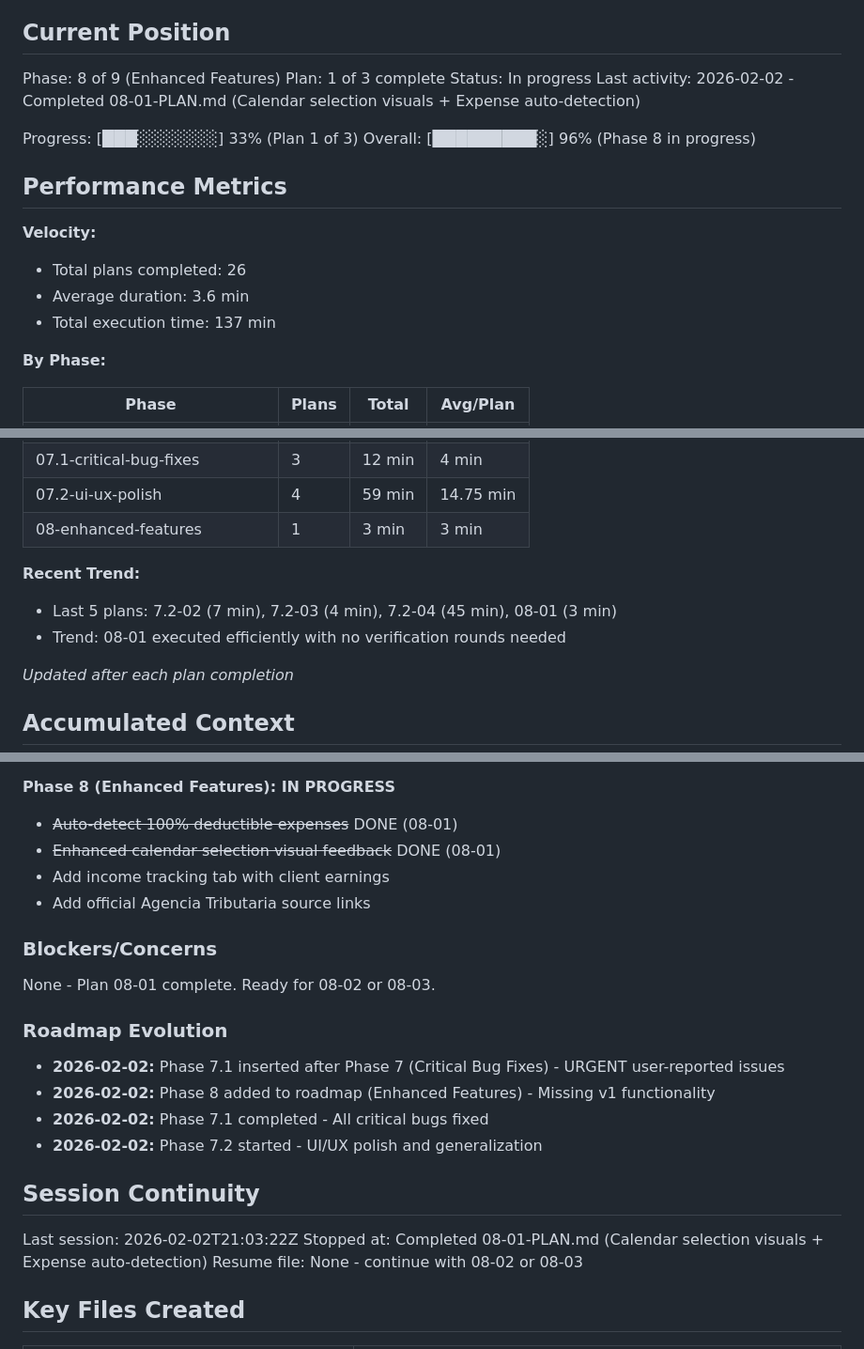
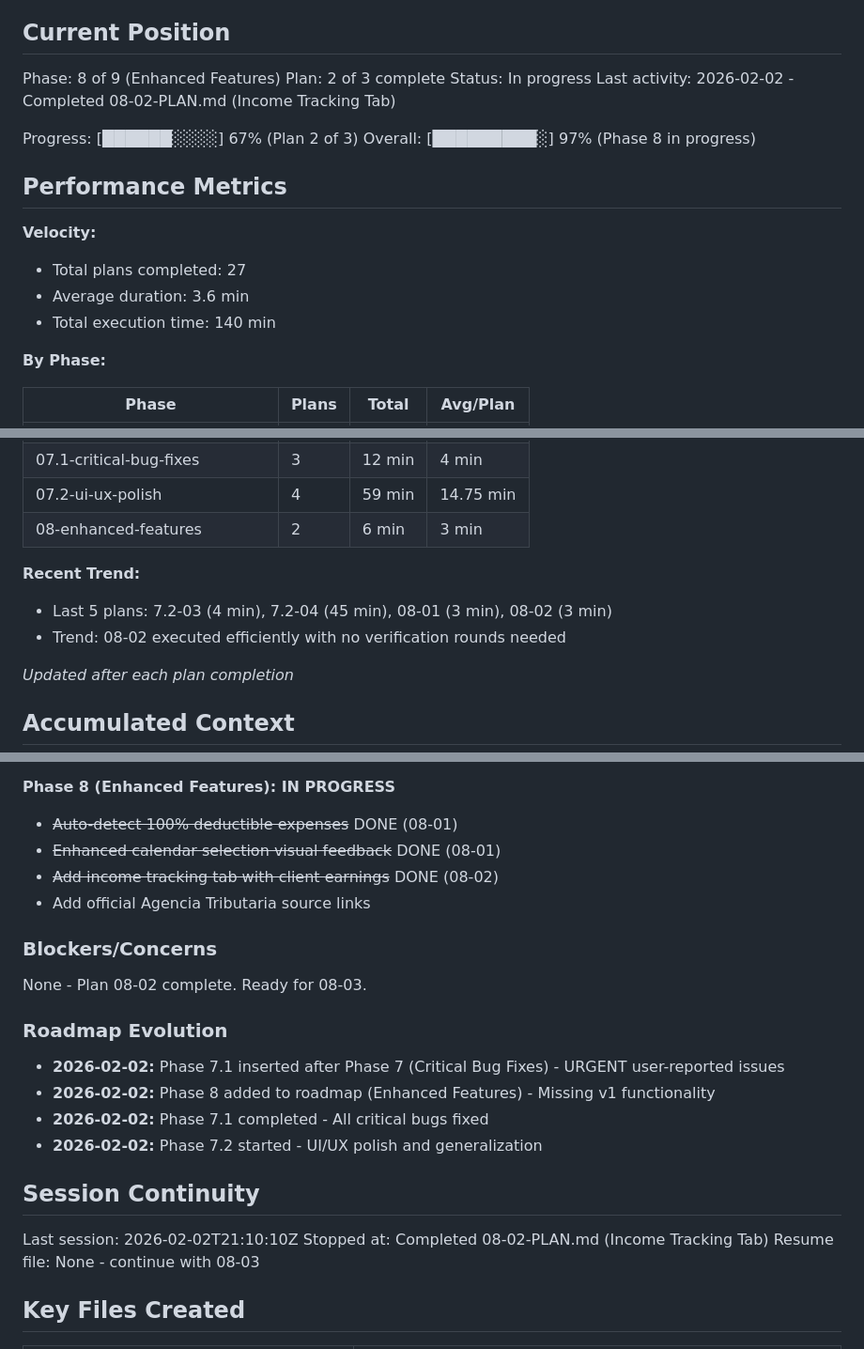
Before and after one commit to christophercardoen/spanish-autonomo-tax-calculator, a Markdown page: .planning/STATE.md, 3 parts joined by grey strips. Shown at 94% size. GitHub-like rendering.

Commit message:
docs(08-02): complete Income Tracking Tab plan
Tasks completed: 3/3
- Add Income tab navigation and panel structure
- Add Income dialog and basic CRUD functions
- Implement Income list rendering with filter/sort

SUMMARY: .planning/phases/08-enhanced-features/08-02-SUMMARY.md

```diff
--- a/.planning/STATE.md
+++ b/.planning/STATE.md
@@ -10,19 +10,19 @@ See: .planning/PROJECT.md (updated 2026-01-29)
 ## Current Position
 
 Phase: 8 of 9 (Enhanced Features)
-Plan: 1 of 3 complete
+Plan: 2 of 3 complete
 Status: In progress
-Last activity: 2026-02-02 - Completed 08-01-PLAN.md (Calendar selection visuals + Expense auto-detection)
+Last activity: 2026-02-02 - Completed 08-02-PLAN.md (Income Tracking Tab)
 
-Progress: [███░░░░░░░] 33% (Plan 1 of 3)
-Overall: [█████████░] 96% (Phase 8 in progress)
+Progress: [██████░░░░] 67% (Plan 2 of 3)
+Overall: [█████████░] 97% (Phase 8 in progress)
 
 ## Performance Metrics
 
 **Velocity:**
-- Total plans completed: 26
+- Total plans completed: 27
 - Average duration: 3.6 min
-- Total execution time: 137 min
+- Total execution time: 140 min
 
 **By Phase:**
 
@@ -37,11 +37,11 @@ Overall: [█████████░] 96% (Phase 8 in progress)
 | 07-compliance-documentation | 2 | 8 min | 4 min |
 | 07.1-critical-bug-fixes | 3 | 12 min | 4 min |
 | 07.2-ui-ux-polish | 4 | 59 min | 14.75 min |
-| 08-enhanced-features | 1 | 3 min | 3 min |
+| 08-enhanced-features | 2 | 6 min | 3 min |
 
 **Recent Trend:**
-- Last 5 plans: 7.2-02 (7 min), 7.2-03 (4 min), 7.2-04 (45 min), 08-01 (3 min)
-- Trend: 08-01 executed efficiently with no verification rounds needed
+- Last 5 plans: 7.2-03 (4 min), 7.2-04 (45 min), 08-01 (3 min), 08-02 (3 min)
+- Trend: 08-02 executed efficiently with no verification rounds needed
 
 *Updated after each plan completion*
 
@@ -165,12 +170,12 @@ Recent decisions affecting current work:
 **Phase 8 (Enhanced Features): IN PROGRESS**
 - ~~Auto-detect 100% deductible expenses~~ DONE (08-01)
 - ~~Enhanced calendar selection visual feedback~~ DONE (08-01)
-- Add income tracking tab with client earnings
+- ~~Add income tracking tab with client earnings~~ DONE (08-02)
 - Add official Agencia Tributaria source links
 
 ### Blockers/Concerns
 
-None - Plan 08-01 complete. Ready for 08-02 or 08-03.
+None - Plan 08-02 complete. Ready for 08-03.
 
 ### Roadmap Evolution
 
@@ -181,9 +186,9 @@ None - Plan 08-01 complete. Ready for 08-02 or 08-03.
 
 ## Session Continuity
 
-Last session: 2026-02-02T21:03:22Z
-Stopped at: Completed 08-01-PLAN.md (Calendar selection visuals + Expense auto-detection)
-Resume file: None - continue with 08-02 or 08-03
+Last session: 2026-02-02T21:10:10Z
+Stopped at: Completed 08-02-PLAN.md (Income Tracking Tab)
+Resume file: None - continue with 08-03
 
 ## Key Files Created
 
```
Also changed, not shown: other parts of .planning/STATE.md (+6 -0 lines), 1 other file.
